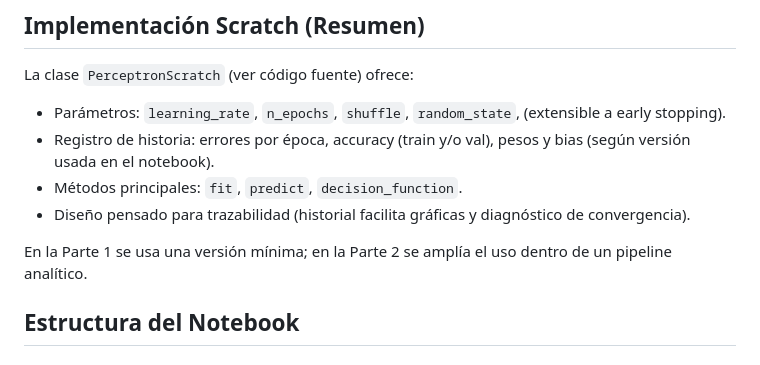
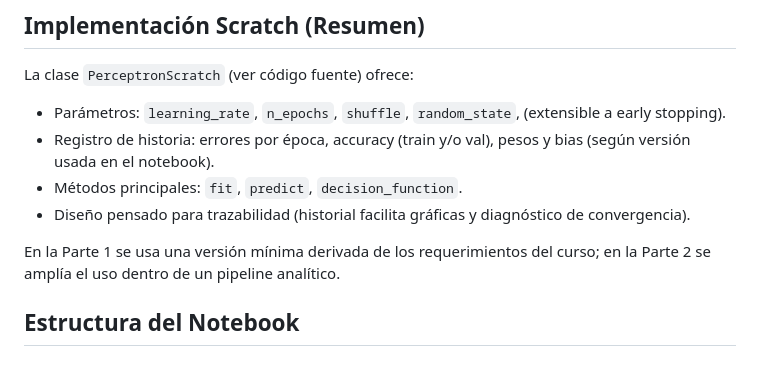
Before and after one commit to altairBASIC/INFB6052-Herramientas-para-Ciencia-de-Datos, a Markdown page: semana-04-perceptron/README.md, the part around the change. GitHub-like rendering.

Commit message:
Semana 04: Perceptrón (parte básica y comparativa avanzada)

```diff
--- a/semana-04-perceptron/README.md
+++ b/semana-04-perceptron/README.md
@@ -37,7 +37,7 @@ La clase `PerceptronScratch` (ver código fuente) ofrece:
 - Métodos principales: `fit`, `predict`, `decision_function`.
 - Diseño pensado para trazabilidad (historial facilita gráficas y diagnóstico de convergencia).
 
-En la Parte 1 se usa una versión mínima; en la Parte 2 se amplía el uso dentro de un pipeline analítico.
+En la Parte 1 se usa una versión mínima derivada de los requerimientos del curso; en la Parte 2 se amplía el uso dentro de un pipeline analítico.
 
 ## Estructura del Notebook
 
```
